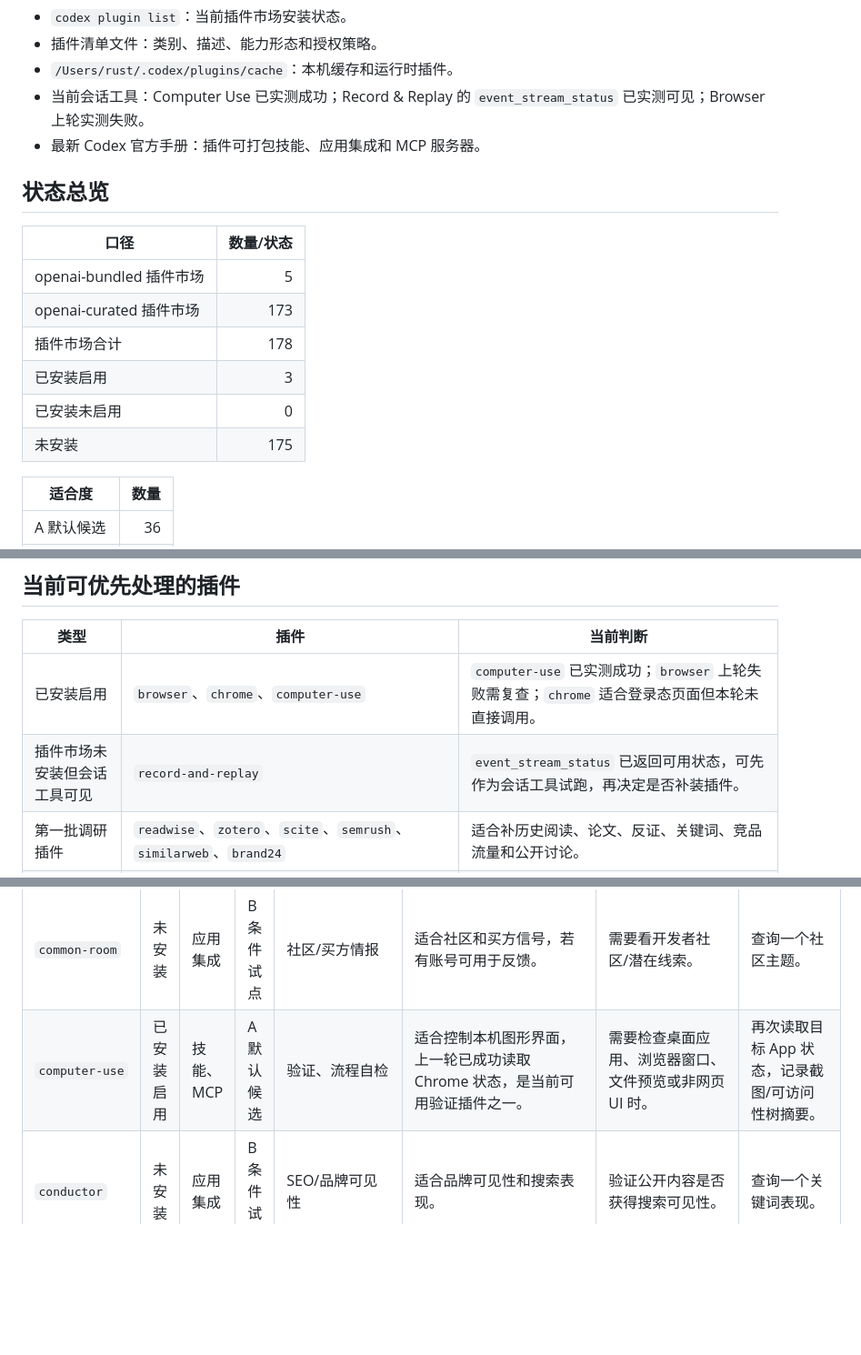
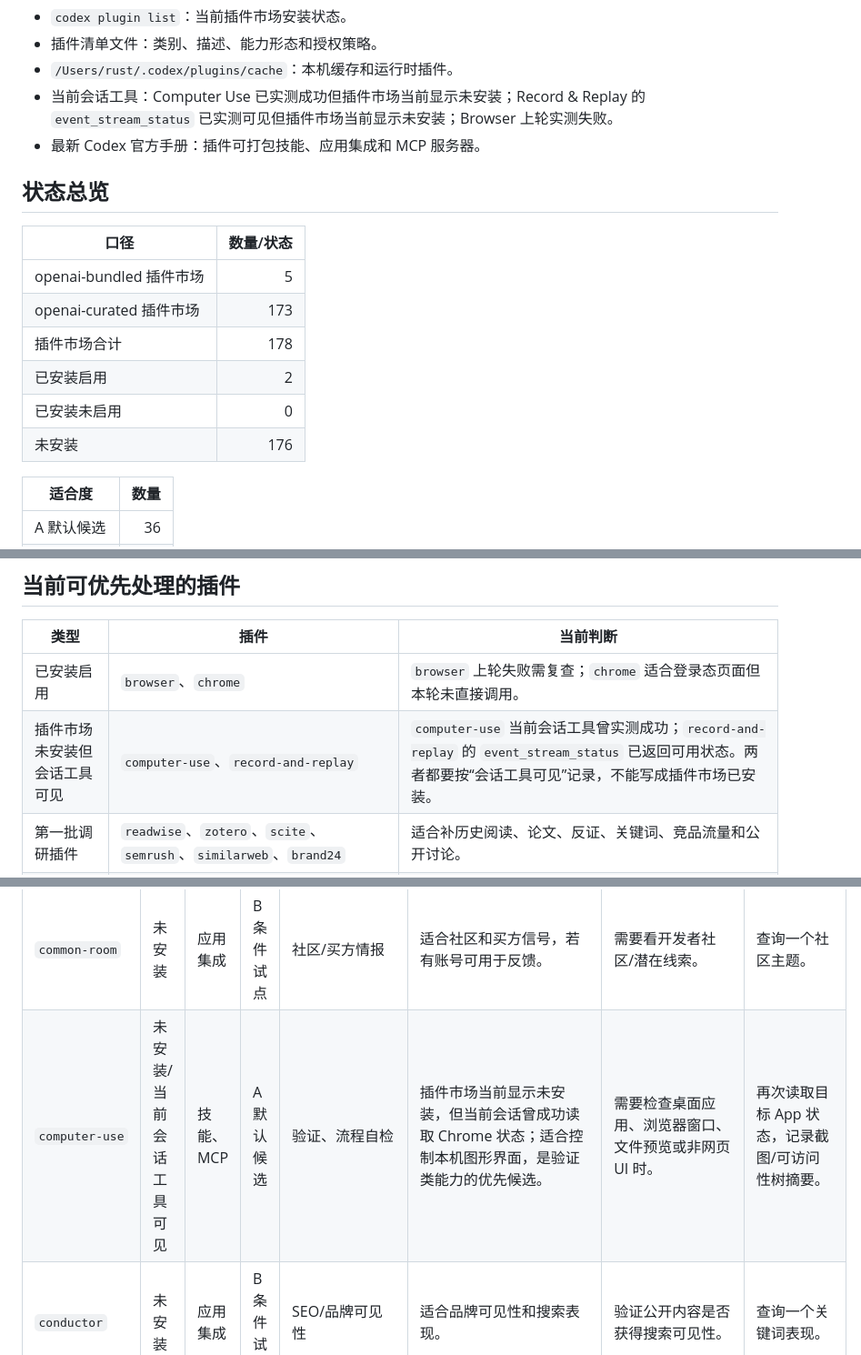
Before and after one commit to sunny-kobe/SignalProof, a Markdown page: docs/codex-plugin-audit.md, 3 parts joined by grey strips. Shown at 91% size. Rendered like a GitHub page; blank space fills up the shorter version.

Commit message:
更新 Codex 插件审计状态口径

```diff
--- a/docs/codex-plugin-audit.md
+++ b/docs/codex-plugin-audit.md
@@ -18,7 +19,7 @@
 - `codex plugin list`：当前插件市场安装状态。
 - 插件清单文件：类别、描述、能力形态和授权策略。
 - `/Users/rust/.codex/plugins/cache`：本机缓存和运行时插件。
-- 当前会话工具：Computer Use 已实测成功；Record & Replay 的 `event_stream_status` 已实测可见；Browser 上轮实测失败。
+- 当前会话工具：Computer Use 已实测成功但插件市场当前显示未安装；Record & Replay 的 `event_stream_status` 已实测可见但插件市场当前显示未安装；Browser 上轮实测失败。
 - 最新 Codex 官方手册：插件可打包技能、应用集成和 MCP 服务器。
 
 ## 状态总览
@@ -28,9 +29,9 @@
 | openai-bundled 插件市场 | 5 |
 | openai-curated 插件市场 | 173 |
 | 插件市场合计 | 178 |
-| 已安装启用 | 3 |
+| 已安装启用 | 2 |
 | 已安装未启用 | 0 |
-| 未安装 | 175 |
+| 未安装 | 176 |
 
 | 适合度 | 数量 |
 | --- | ---: |
@@ -66,8 +67,8 @@
 
 | 类型 | 插件 | 当前判断 |
 | --- | --- | --- |
-| 已安装启用 | `browser`、`chrome`、`computer-use` | `computer-use` 已实测成功；`browser` 上轮失败需复查；`chrome` 适合登录态页面但本轮未直接调用。 |
-| 插件市场未安装但会话工具可见 | `record-and-replay` | `event_stream_status` 已返回可用状态，可先作为会话工具试跑，再决定是否补装插件。 |
+| 已安装启用 | `browser`、`chrome` | `browser` 上轮失败需复查；`chrome` 适合登录态页面但本轮未直接调用。 |
+| 插件市场未安装但会话工具可见 | `computer-use`、`record-and-replay` | `computer-use` 当前会话工具曾实测成功；`record-and-replay` 的 `event_stream_status` 已返回可用状态。两者都要按“会话工具可见”记录，不能写成插件市场已安装。 |
 | 第一批调研插件 | `readwise`、`zotero`、`scite`、`semrush`、`similarweb`、`brand24` | 适合补历史阅读、论文、反证、关键词、竞品流量和公开讨论。 |
 | 第一批反馈/验证插件 | `dovetail`、`posthog`、`mixpanel`、`amplitude`、`github`、`sentry`、`datadog` | 适合用户原话、行为数据、开源反馈、错误和运行态证据。 |
 | 第一批产物插件 | `documents`、`pdf`、`spreadsheets`、`presentations`、`build-web-data-visualization`、`hyperframes`、`canva`、`figma` | 适合把 Markdown 案例变成文档、表格、演示稿、可视化、视频和内容素材。 |
@@ -155,7 +156,7 @@
 | `chrome` | 已安装启用 | 技能 | A 默认候选 | 调研、发布、反馈 | 适合依赖本机登录态的页面、后台、GitHub/Lark/社群反馈检查；不要用公共网页搜索替代授权页面。 | 用户明确需要登录态、cookie、现有标签页或扩展状态时。 | 读取一个已登录页面并记录可见证据；若不能直接调用则用 Computer Use 降级。 |
 | `clickup` | 未安装 | 应用集成 | C 低频备用 | 资料、反馈、资产 | 偏知识库、文件、项目管理或反馈沉淀；价值取决于你是否已有授权数据。 | 资料或反馈实际在这个系统里。 | 读取/创建一条记录并映射到 SignalProof 案例。 |
 | `common-room` | 未安装 | 应用集成 | B 条件试点 | 社区/买方情报 | 适合社区和买方信号，若有账号可用于反馈。 | 需要看开发者社区/潜在线索。 | 查询一个社区主题。 |
-| `computer-use` | 已安装启用 | 技能、MCP | A 默认候选 | 验证、流程自检 | 适合控制本机图形界面，上一轮已成功读取 Chrome 状态，是当前可用验证插件之一。 | 需要检查桌面应用、浏览器窗口、文件预览或非网页 UI 时。 | 再次读取目标 App 状态，记录截图/可访问性树摘要。 |
+| `computer-use` | 未安装/当前会话工具可见 | 技能、MCP | A 默认候选 | 验证、流程自检 | 插件市场当前显示未安装，但当前会话曾成功读取 Chrome 状态；适合控制本机图形界面，是验证类能力的优先候选。 | 需要检查桌面应用、浏览器窗口、文件预览或非网页 UI 时。 | 再次读取目标 App 状态，记录截图/可访问性树摘要。 |
 | `conductor` | 未安装 | 应用集成 | B 条件试点 | SEO/品牌可见性 | 适合品牌可见性和搜索表现。 | 验证公开内容是否获得搜索可见性。 | 查询一个关键词表现。 |
 | `coveo` | 未安装 | 应用集成 | B 条件试点 | 资料、反馈、资产 | 偏知识库、文件、项目管理或反馈沉淀；价值取决于你是否已有授权数据。 | 资料或反馈实际在这个系统里。 | 读取/创建一条记录并映射到 SignalProof 案例。 |
 | `datasite` | 未安装 | 应用集成 | D 暂不纳入 | 交易资料室 | 交易资料室/尽调偏企业金融，不纳入。 | 并购尽调案例。 | 暂不安装。 |
```
Also changed, not shown: other parts of docs/codex-plugin-audit.md (+1 -0 lines).
